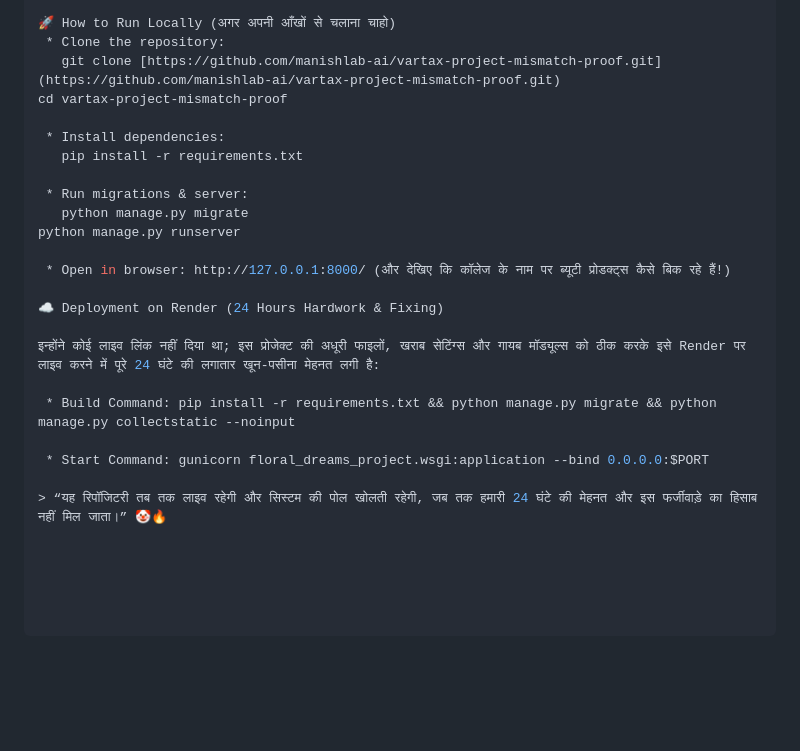
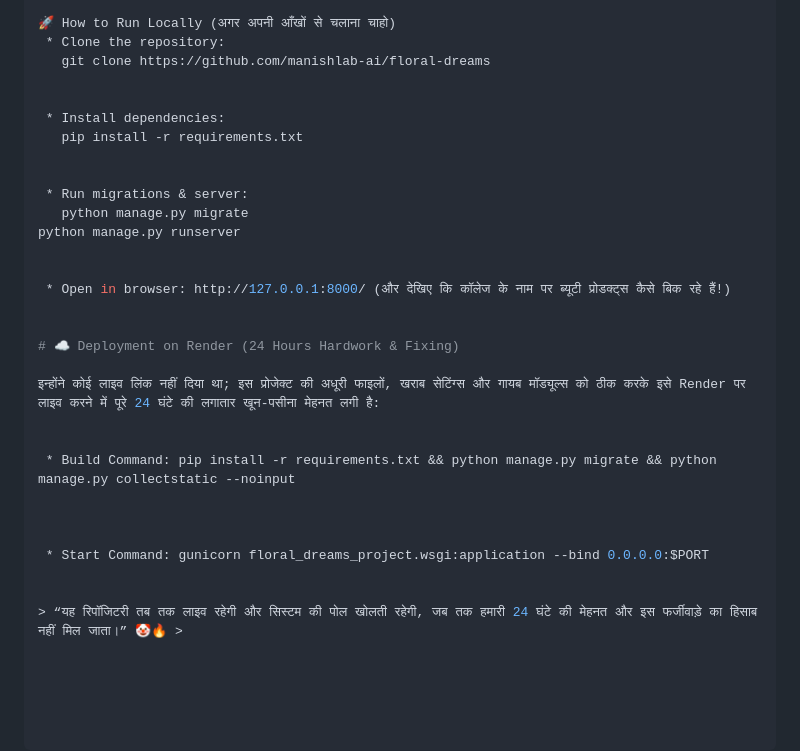
Before and after one commit to manishlab-ai/floral-dreams, a Markdown page: README.md, the part around the change. Rendered like a GitHub page; blank space fills up the shorter version.

```diff
--- a/README.md
+++ b/README.md
@@ -67,24 +67,31 @@ class Product(models.Model):
 
 🚀 How to Run Locally (अगर अपनी आँखों से चलाना चाहो)
  * Clone the repository:
-   git clone [https://github.com/manishlab-ai/vartax-project-mismatch-proof.git](https://github.com/manishlab-ai/vartax-project-mismatch-proof.git)
-cd vartax-project-mismatch-proof
+   git clone https://github.com/manishlab-ai/floral-dreams
+
 
  * Install dependencies:
    pip install -r requirements.txt
+
 
  * Run migrations & server:
    python manage.py migrate
 python manage.py runserver
 
+
  * Open in browser: http://127.0.0.1:8000/ (और देखिए कि कॉलेज के नाम पर ब्यूटी प्रोडक्ट्स कैसे बिक रहे हैं!)
 
-☁️ Deployment on Render (24 Hours Hardwork & Fixing)
+
+# ☁️ Deployment on Render (24 Hours Hardwork & Fixing)
 
 इन्होंने कोई लाइव लिंक नहीं दिया था; इस प्रोजेक्ट की अधूरी फाइलों, खराब सेटिंग्स और गायब मॉड्यूल्स को ठीक करके इसे Render पर लाइव करने में पूरे 24 घंटे की लगातार खून-पसीना मेहनत लगी है:
 
+
  * Build Command: pip install -r requirements.txt && python manage.py migrate && python manage.py collectstatic --noinput
+
+
 
  * Start Command: gunicorn floral_dreams_project.wsgi:application --bind 0.0.0.0:$PORT
 
-> “यह रिपॉजिटरी तब तक लाइव रहेगी और सिस्टम की पोल खोलती रहेगी, जब तक हमारी 24 घंटे की मेहनत और इस फर्जीवाड़े का हिसाब नहीं मिल जाता।” 🤡🔥
+
+> “यह रिपॉजिटरी तब तक लाइव रहेगी और सिस्टम की पोल खोलती रहेगी, जब तक हमारी 24 घंटे की मेहनत और इस फर्जीवाड़े का हिसाब नहीं मिल जाता।” 🤡🔥 >
```
